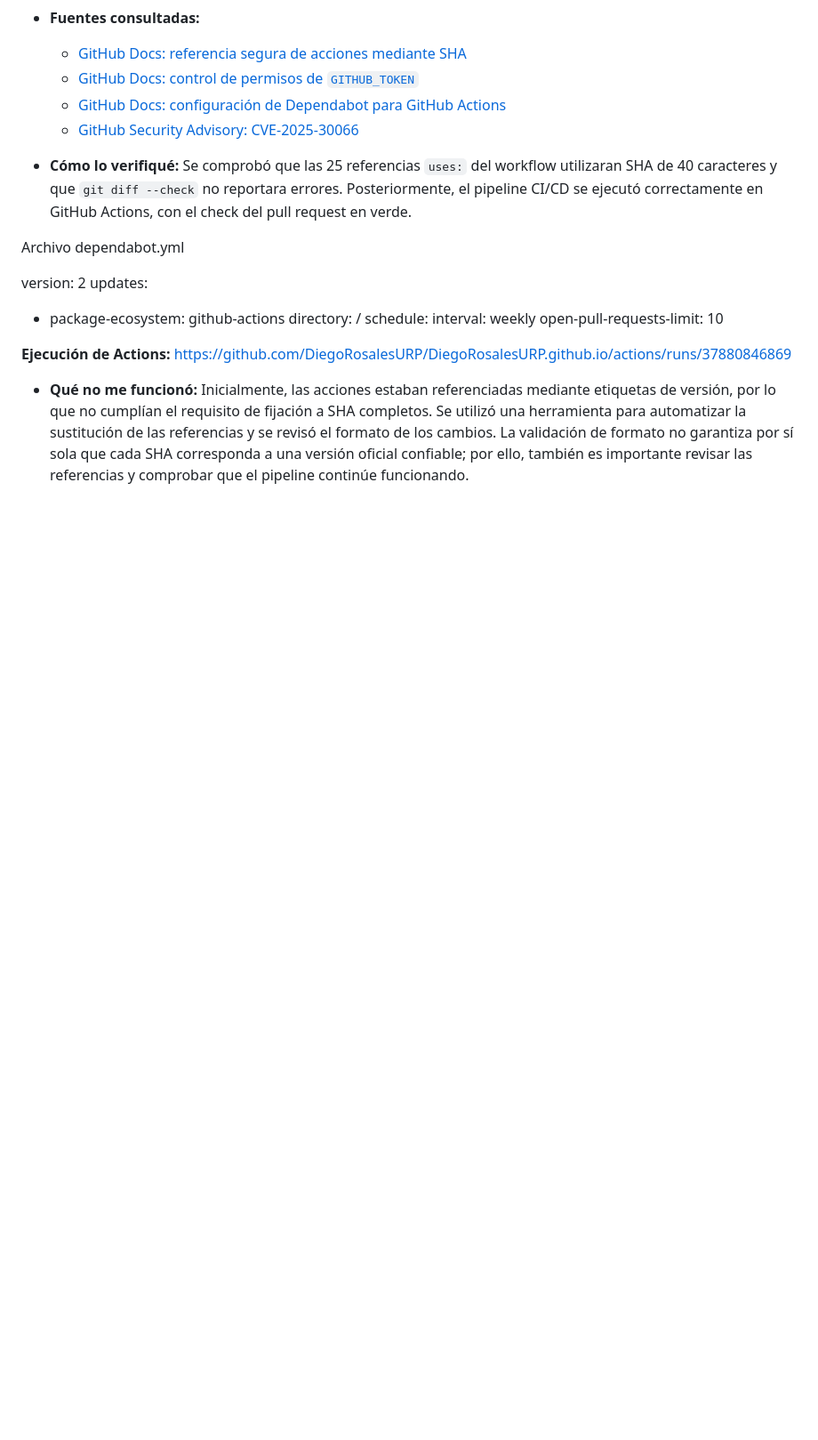
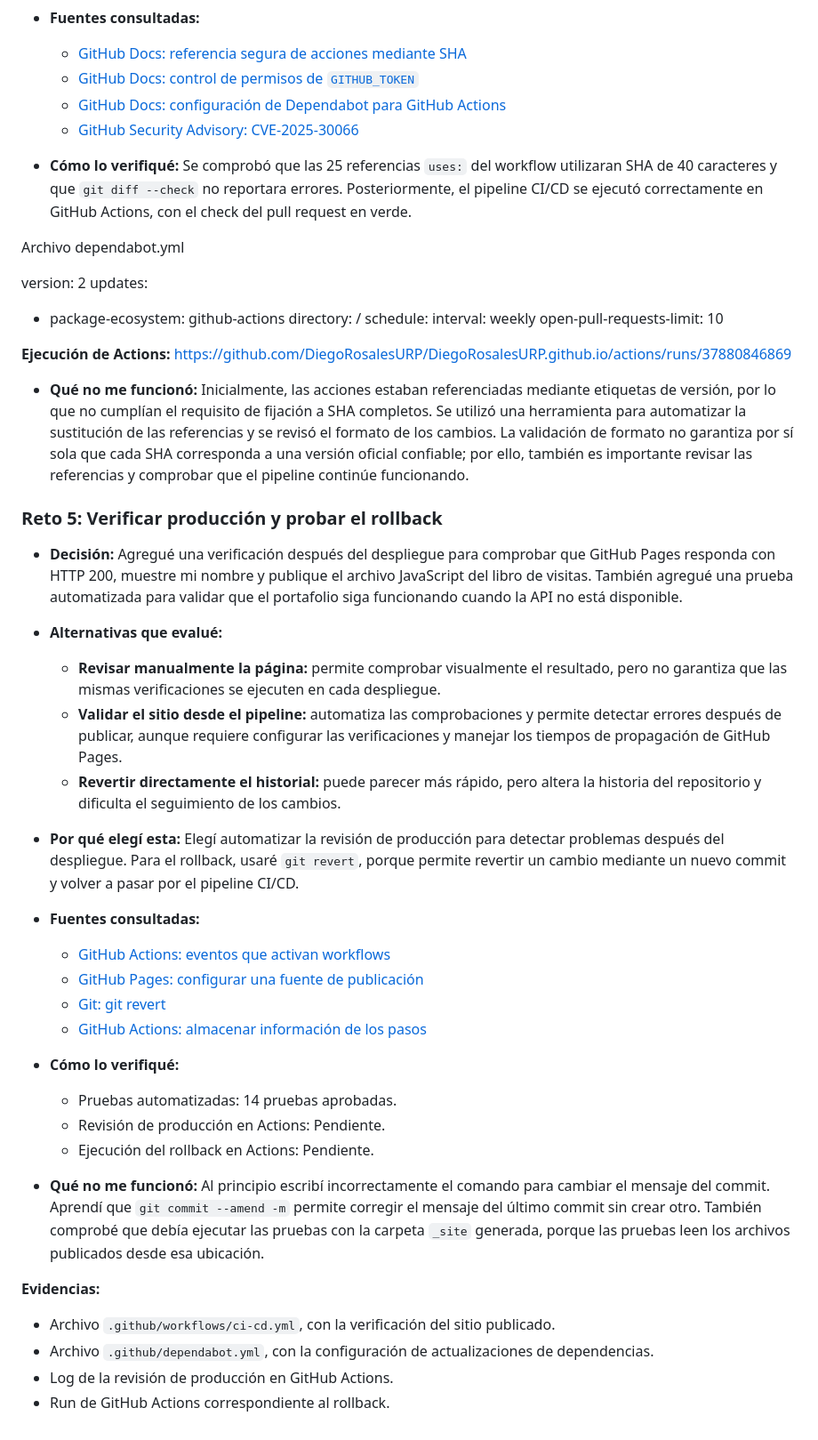
Before and after one commit to DiegoRosalesURP/DiegoRosalesURP.github.io, a Markdown page: README.md, the part around the change. Shown at 89% size. Rendered like a GitHub page; blank space fills up the shorter version.

Commit message:
Documentar bitácora del reto 5

```diff
--- a/README.md
+++ b/README.md
@@ -438,3 +438,34 @@ updates:
 
 
 * **Qué no me funcionó:** Inicialmente, las acciones estaban referenciadas mediante etiquetas de versión, por lo que no cumplían el requisito de fijación a SHA completos. Se utilizó una herramienta para automatizar la sustitución de las referencias y se revisó el formato de los cambios. La validación de formato no garantiza por sí sola que cada SHA corresponda a una versión oficial confiable; por ello, también es importante revisar las referencias y comprobar que el pipeline continúe funcionando.
+
+
+### Reto 5: Verificar producción y probar el rollback
+
+- **Decisión:** Agregué una verificación después del despliegue para comprobar que GitHub Pages responda con HTTP 200, muestre mi nombre y publique el archivo JavaScript del libro de visitas. También agregué una prueba automatizada para validar que el portafolio siga funcionando cuando la API no está disponible.
+
+- **Alternativas que evalué:**
+  - **Revisar manualmente la página:** permite comprobar visualmente el resultado, pero no garantiza que las mismas verificaciones se ejecuten en cada despliegue.
+  - **Validar el sitio desde el pipeline:** automatiza las comprobaciones y permite detectar errores después de publicar, aunque requiere configurar las verificaciones y manejar los tiempos de propagación de GitHub Pages.
+  - **Revertir directamente el historial:** puede parecer más rápido, pero altera la historia del repositorio y dificulta el seguimiento de los cambios.
+
+- **Por qué elegí esta:** Elegí automatizar la revisión de producción para detectar problemas después del despliegue. Para el rollback, usaré `git revert`, porque permite revertir un cambio mediante un nuevo commit y volver a pasar por el pipeline CI/CD.
+
+- **Fuentes consultadas:**
+  - [GitHub Actions: eventos que activan workflows](https://docs.github.com/en/actions/writing-workflows/choosing-when-your-workflow-runs/events-that-trigger-workflows)
+  - [GitHub Pages: configurar una fuente de publicación](https://docs.github.com/en/pages/getting-started-with-github-pages/configuring-a-publishing-source-for-your-github-pages-site)
+  - [Git: git revert](https://git-scm.com/docs/git-revert)
+  - [GitHub Actions: almacenar información de los pasos](https://docs.github.com/en/actions/using-workflows/workflow-commands-for-github-actions)
+
+- **Cómo lo verifiqué:**
+  - Pruebas automatizadas: 14 pruebas aprobadas.
+  - Revisión de producción en Actions: Pendiente.
+  - Ejecución del rollback en Actions: Pendiente.
+
+- **Qué no me funcionó:** Al principio escribí incorrectamente el comando para cambiar el mensaje del commit. Aprendí que `git commit --amend -m` permite corregir el mensaje del último commit sin crear otro. También comprobé que debía ejecutar las pruebas con la carpeta `_site` generada, porque las pruebas leen los archivos publicados desde esa ubicación.
+
+**Evidencias:**
+- Archivo `.github/workflows/ci-cd.yml`, con la verificación del sitio publicado.
+- Archivo `.github/dependabot.yml`, con la configuración de actualizaciones de dependencias.
+- Log de la revisión de producción en GitHub Actions.
+- Run de GitHub Actions correspondiente al rollback.
```
